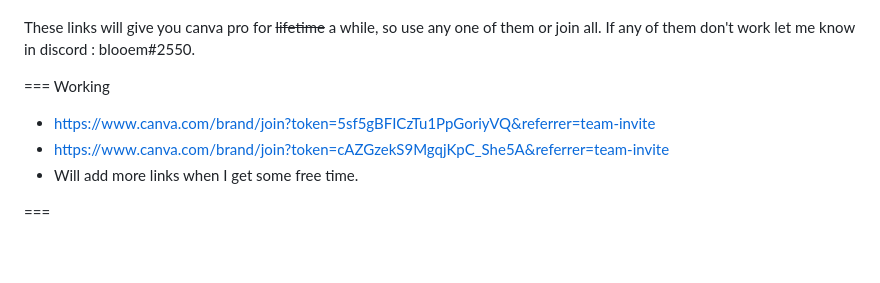
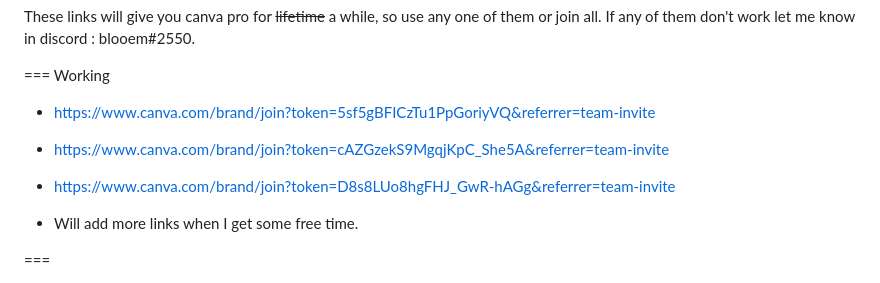
Before and after one commit to blo0em/blooem-retype, a Markdown page: Wiki/canvapro.md, the part around the change. Rendered like a GitHub page; blank space fills up the shorter version.

Commit message:
added new links

```diff
--- a/Wiki/canvapro.md
+++ b/Wiki/canvapro.md
@@ -27,6 +27,8 @@ These links will give you canva pro for ~~lifetime~~ a while, so use any one of
 === Working
 - https://www.canva.com/brand/join?token=5sf5gBFICzTu1PpGoriyVQ&referrer=team-invite
 - https://www.canva.com/brand/join?token=cAZGzekS9MgqjKpC_She5A&referrer=team-invite
+- https://www.canva.com/brand/join?token=D8s8LUo8hgFHJ_GwR-hAGg&referrer=team-invite
+
 - Will add more links when I get some free time.
 
 ===
```
